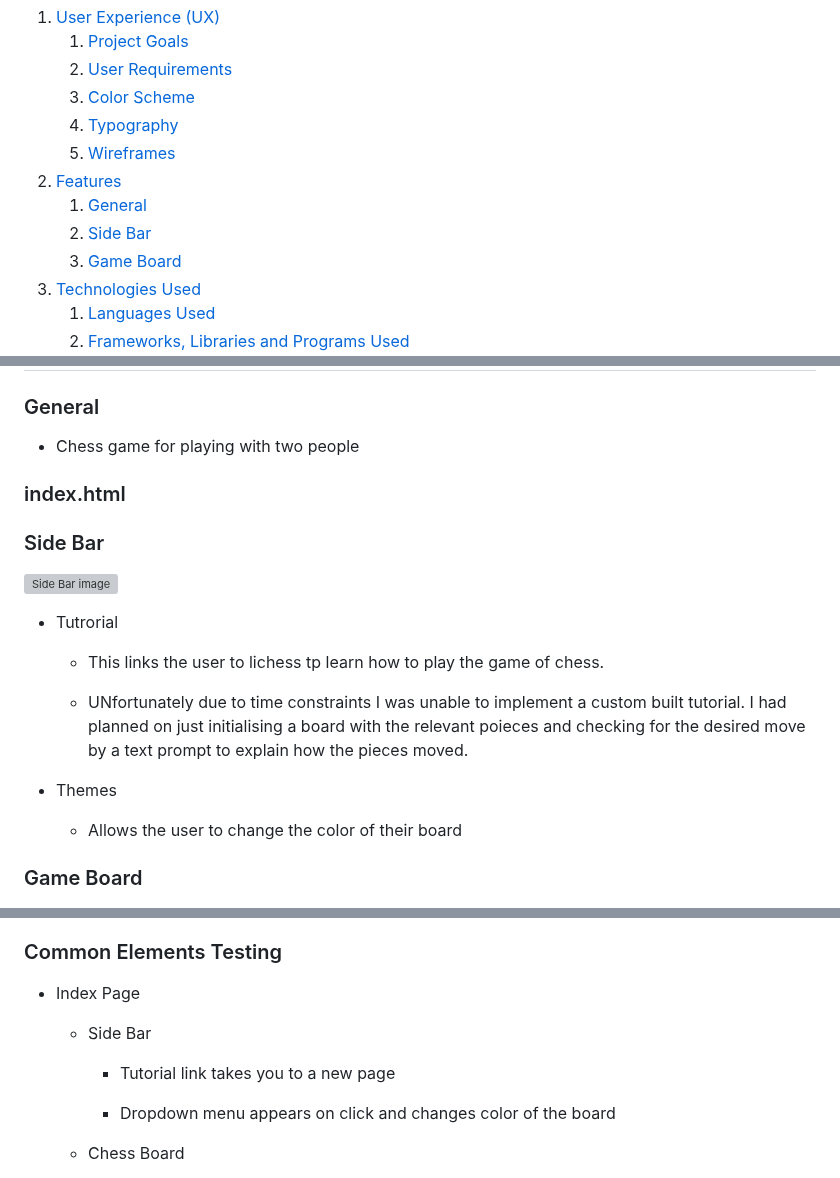
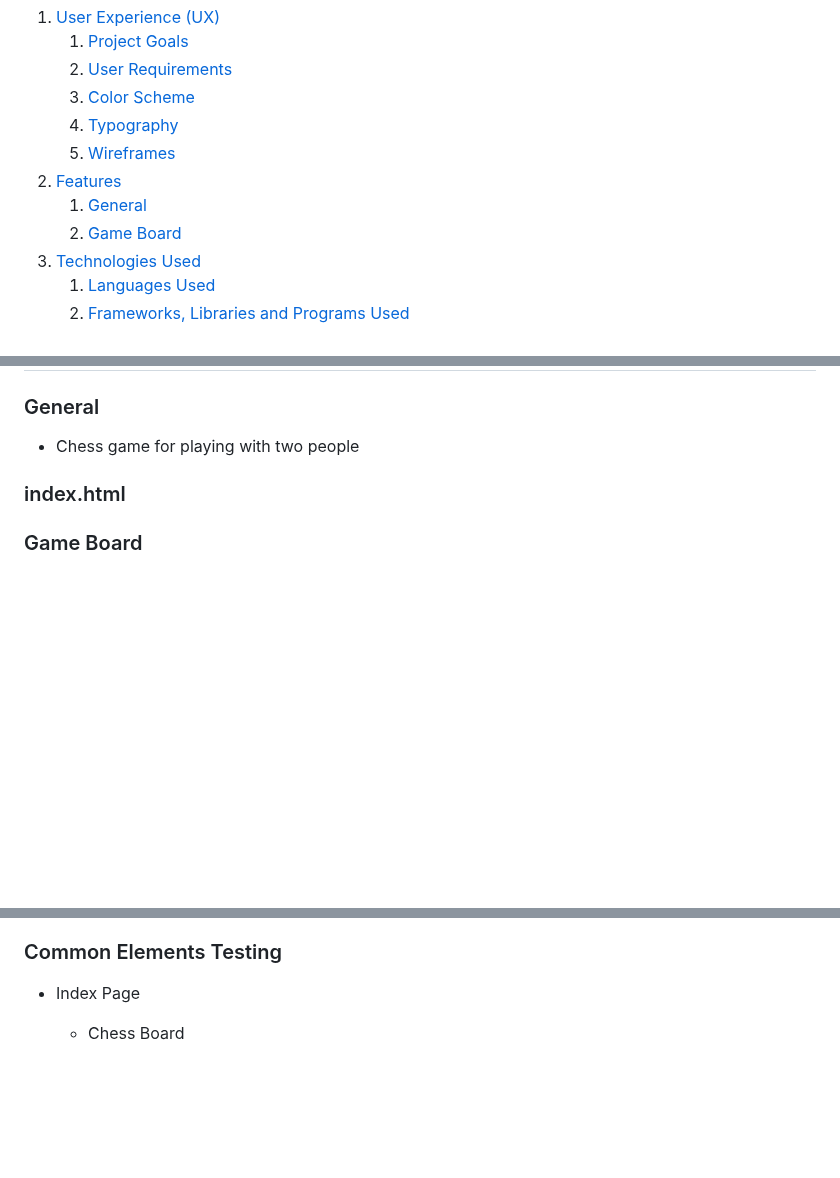
Before and after one commit to itjosephk2/chess-game, a Markdown page: README.md, 3 parts joined by grey strips. Rendered like a GitHub page; blank space fills up the shorter version; grey boxes are pictures that could not be loaded.

Commit message:
feat: removed side bar from readme

```diff
--- a/README.md
+++ b/README.md
@@ -17,7 +17,6 @@ Visit the deployed website [here](https://itjosephk2.github.io/chess-game/)
     5. [Wireframes](#wireframes)
 2. [Features](#features)
     1. [General](#general)
-    2. [Side Bar](#side-bar)
     3. [Game Board](#game-board)
  3. [Technologies Used](#technologies-used)
     1. [Languages Used](#languages-used)
@@ -87,20 +86,6 @@ Wire frames were drawn by hand to form a rough structural shape of the site and
 * Chess game for playing with two people
 
 ### index.html
-
-### Side Bar
-![Side Bar image](assets/readme-files/side-bar.png)
-
-* Tutrorial
-
-    - This links the user to lichess tp learn how to play the game of chess.
-
-    - UNfortunately due to time constraints I was unable to implement a custom built tutorial. I had planned on just initialising a board with the relevant poieces and checking for the desired move by a text prompt to explain how the pieces moved.
-
-* Themes
-
-    - Allows the user to change the color of their board
-
 
 ### Game Board
 ![Game Board Image](assets/readme-files/game-board.png)
@@ -265,12 +250,6 @@ Wire frames were drawn by hand to form a rough structural shape of the site and
 
 * Index Page
 
-    * Side Bar
-
-        - Tutorial link takes you to a new page
-
-        - Dropdown menu appears on click and changes color of the board
-
     * Chess Board
 
         - Allows the user to move chess pieces
```
